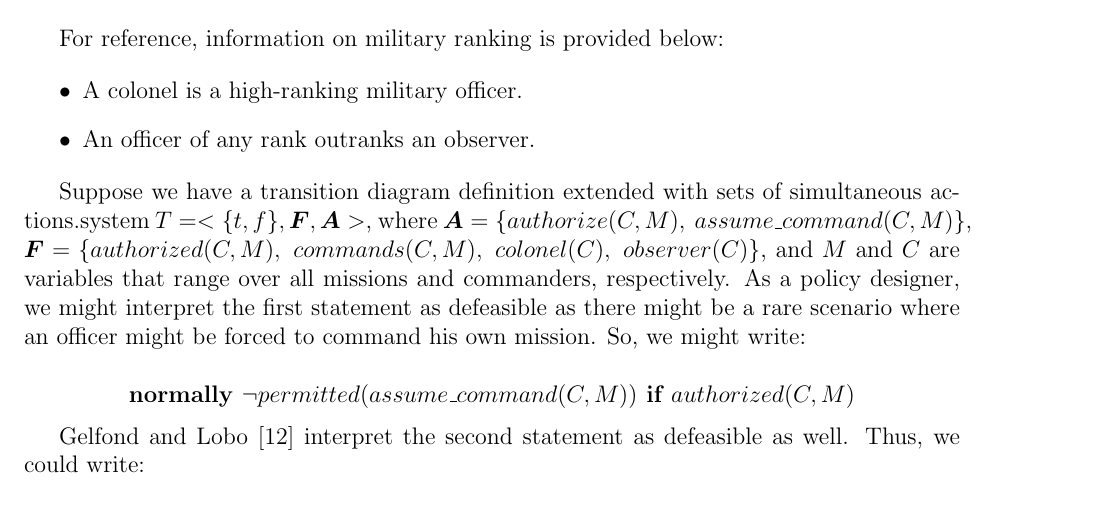
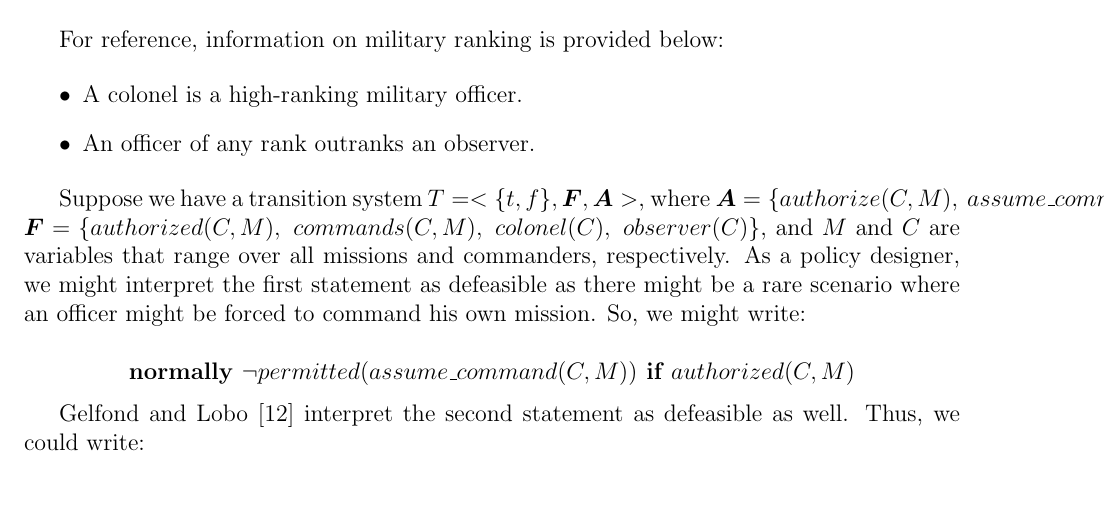
Before and after one commit to Entze/APIA, a LaTeX thesis (Thesis.tex, which reads Chapters/Chapter2_Background.tex): part of page 21 of 31, cut so that both start at the same text. Compiled offline with pdfLaTeX.

Commit message:
Fix copy-and-paste typo

```diff
--- a/Chapters/Chapter2_Background.tex
+++ b/Chapters/Chapter2_Background.tex
@@ -705,7 +705,7 @@ For reference, information on military ranking is provided below:
     \item An officer of any rank outranks an observer.
 \end{itemize}
 
-Suppose we have a transition diagram definition extended with sets of simultaneous actions.system $T=<\{t,f\},\boldsymbol{F},\boldsymbol{A}>$, where $\boldsymbol{A}=\{authorize(C,M),\ assume\_command(C, M)\}$, $\boldsymbol{F}=\{authorized(C,M),\ commands(C,M),\ colonel(C),\ observer(C)\}$, and $M$ and $C$ are variables that range over all missions and commanders, respectively.
+Suppose we have a transition system $T=<\{t,f\},\boldsymbol{F},\boldsymbol{A}>$, where $\boldsymbol{A}=\{authorize(C,M),\ assume\_command(C, M)\}$, $\boldsymbol{F}=\{authorized(C,M),\ commands(C,M),\ colonel(C),\ observer(C)\}$, and $M$ and $C$ are variables that range over all missions and commanders, respectively.
 As a policy designer, we might interpret the first statement as defeasible as there might be a rare scenario where an officer might be forced to command his own mission.
 So, we might write:
 
```
